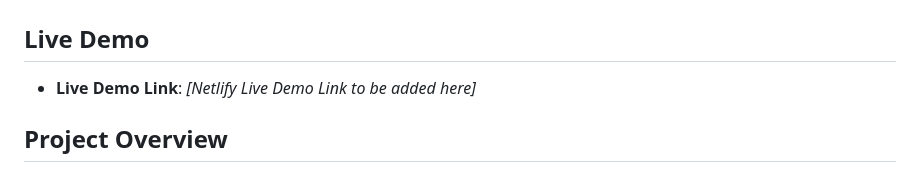
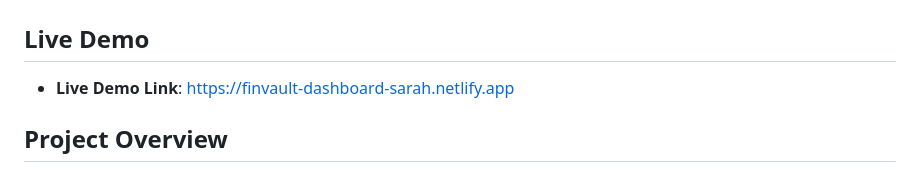
Before and after one commit to JayanthKumarChinthakindi/html-css-projects, a Markdown page: finvault-banking-dashboard/README.md, the part around the change. Drawn GitHub-style.

Commit message:
docs: add Netlify live demo link

```diff
--- a/finvault-banking-dashboard/README.md
+++ b/finvault-banking-dashboard/README.md
@@ -1,7 +1,7 @@
 # FinVault – Modern Banking Dashboard
 
 ## Live Demo
-* **Live Demo Link**: *[Netlify Live Demo Link to be added here]*
+* **Live Demo Link**: [https://finvault-dashboard-sarah.netlify.app](https://finvault-dashboard-sarah.netlify.app)
 
 ## Project Overview
 FinVault is a premium, enterprise-grade, and fully responsive fintech dashboard inspired by modern financial applications like Stripe, Revolut, Wise, and Mercury. Built using **only HTML5 and Tailwind CSS**, it showcases advanced layout paradigms, CSS grid combinations, static SVG charts, and interactive behaviors **without a single line of JavaScript**.
```
